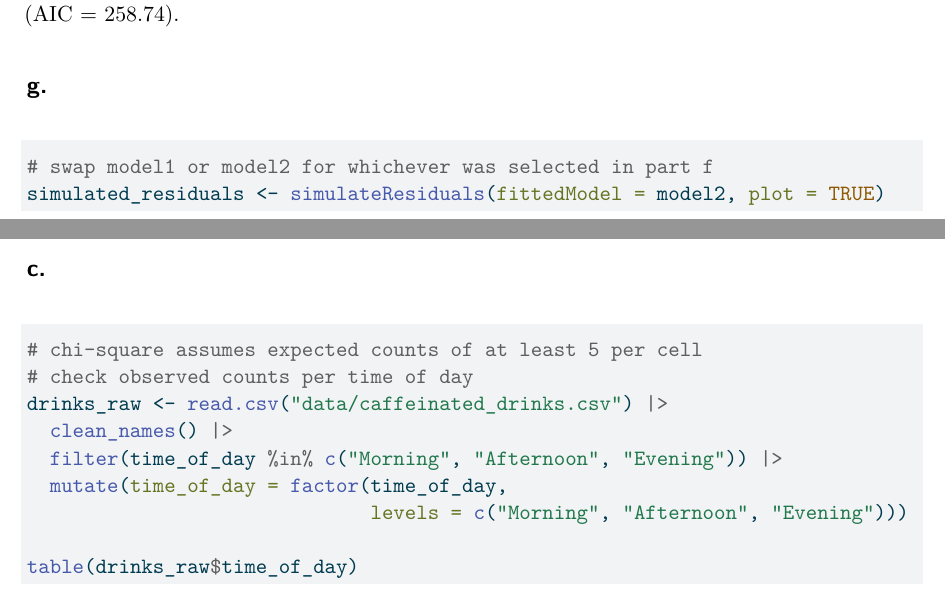
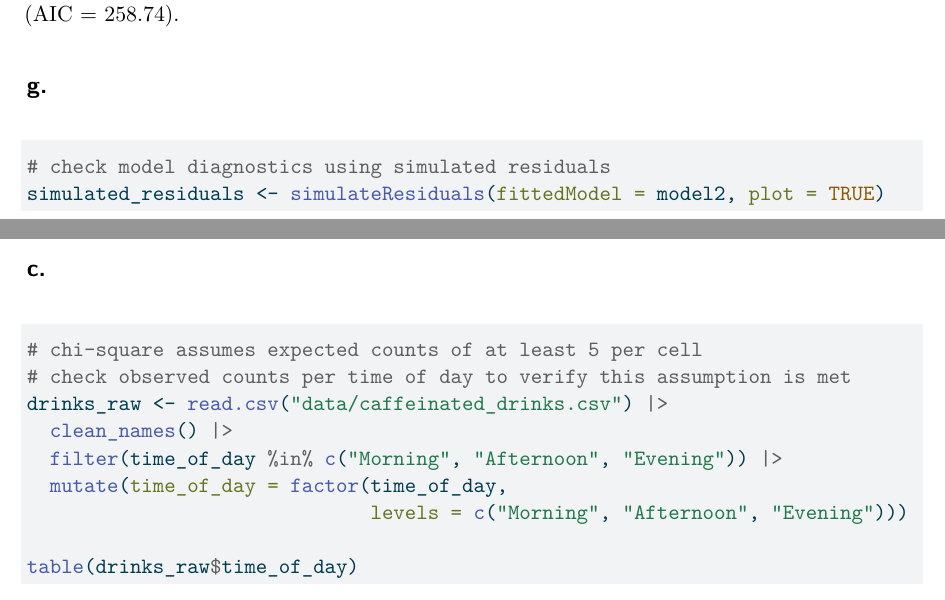
Before and after one commit to tadehperoomian/ENVS-193DS_spring-2026_final, a Quarto document (code/spring_2026_final.qmd): two parts of pages 5 and 10 of 12, joined at a grey line, cut so that both start at the same text. The pictures show the output file code/spring_2026_final.pdf that the author committed with the source.

Commit message:
copied updated qmd and pdf to code folder

````diff
--- a/code/spring_2026_final.qmd
+++ b/code/spring_2026_final.qmd
@@ -125,7 +125,7 @@ The best model as determined by Akaike's Information Criterion (AIC) was the mod
 ```{r}
 #| label: diagnostics
 
-# swap model1 or model2 for whichever was selected in part f
+# check model diagnostics using simulated residuals
 simulated_residuals <- simulateResiduals(fittedModel = model2, plot = TRUE)
 ```
 
@@ -240,7 +240,7 @@ I propose using a chi-square goodness of fit test to determine whether time of d
 #| label: assumption-check
 
 # chi-square assumes expected counts of at least 5 per cell
-# check observed counts per time of day
+# check observed counts per time of day to verify this assumption is met
 drinks_raw <- read.csv("data/caffeinated_drinks.csv") |>
   clean_names() |>
   filter(time_of_day %in% c("Morning", "Afternoon", "Evening")) |>
````
Also changed, not shown: code/spring_2026_final.pdf, 1 other file.
